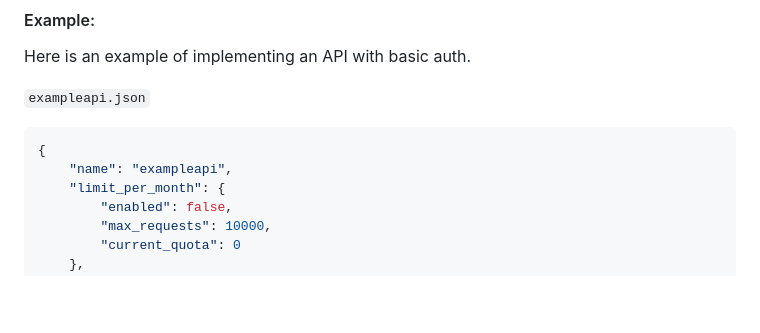
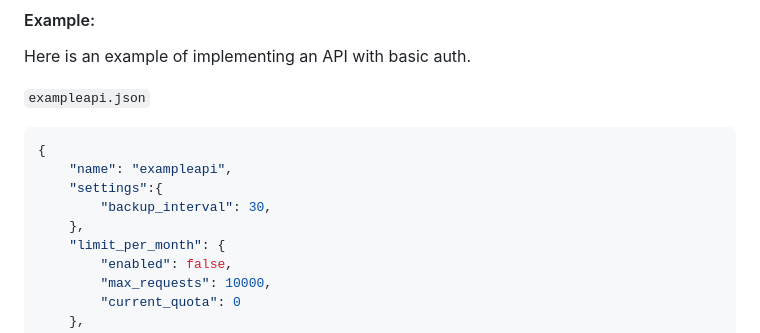
Before and after one commit to rjisoo/cs467-optimiles, a Markdown page: backend/README.md, the part around the change. Rendered like a GitHub page; blank space fills up the shorter version.

Commit message:
Updated README reflecting the new rate limiter config file changes

````diff
--- a/backend/README.md
+++ b/backend/README.md
@@ -77,6 +77,9 @@ Here is an example of implementing an API with basic auth.
 ```json
 {
     "name": "exampleapi",
+    "settings":{
+        "backup_interval": 30,
+    },
     "limit_per_month": {
         "enabled": false,
         "max_requests": 10000,
````
